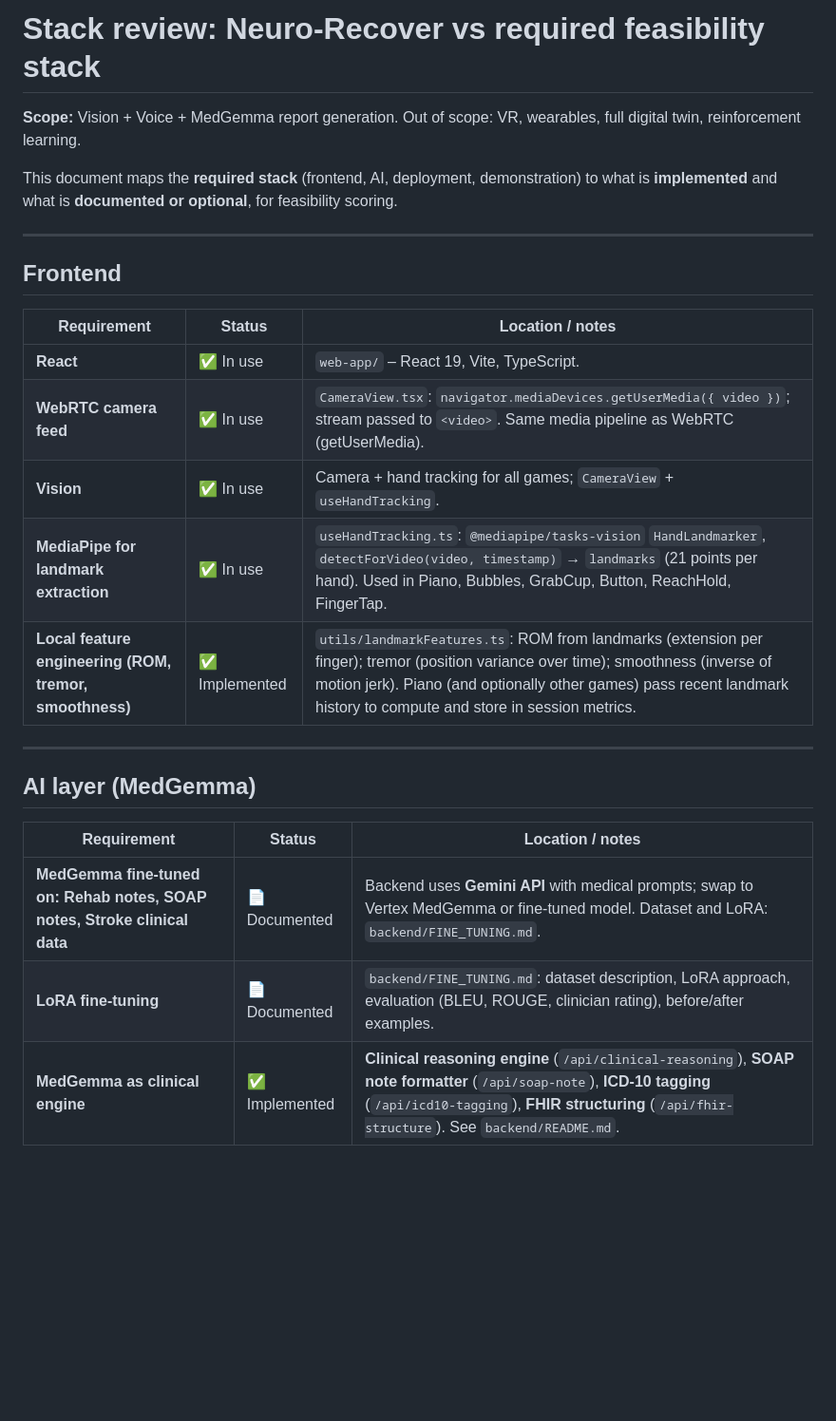
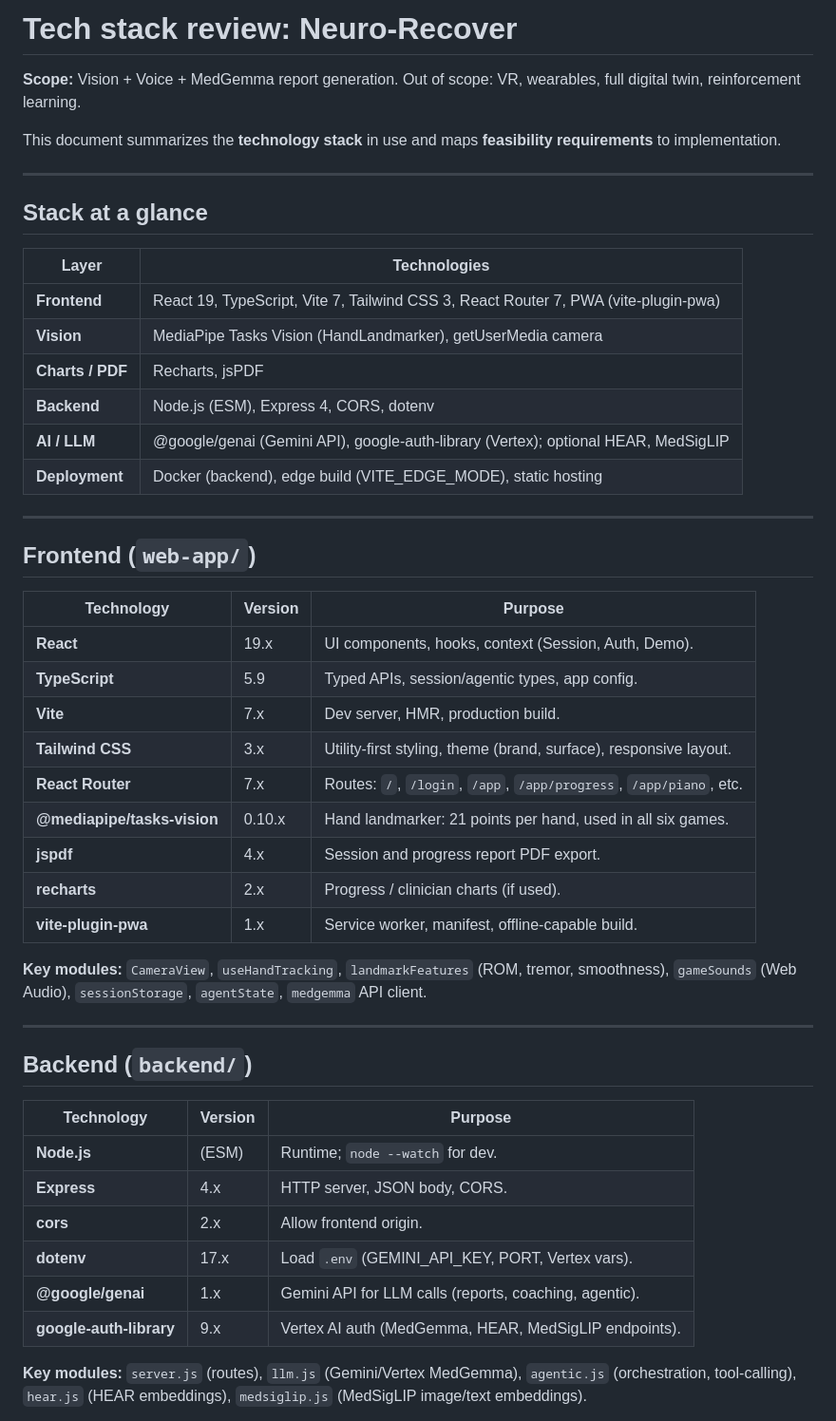
Before and after one commit to kjelili/Stroke-Rehab, a Markdown page: STACK_REVIEW.md, the part around one of its changes. Shown at 95% size. Drawn GitHub-style; blank space fills up the shorter version.

Commit message:
Update Stroke Rehab

```diff
--- a/STACK_REVIEW.md
+++ b/STACK_REVIEW.md
@@ -1,27 +1,52 @@
-# Stack review: Neuro-Recover vs required feasibility stack
+# Tech stack review: Neuro-Recover
 
 **Scope:** Vision + Voice + MedGemma report generation. Out of scope: VR, wearables, full digital twin, reinforcement learning.
 
-This document maps the **required stack** (frontend, AI, deployment, demonstration) to what is **implemented** and what is **documented or optional**, for feasibility scoring.
+This document summarizes the **technology stack** in use and maps **feasibility requirements** to implementation.
 
 ---
 
-## Frontend
+## Stack at a glance
 
-| Requirement | Status | Location / notes |
-|------------|--------|------------------|
-| **React** | ✅ In use | `web-app/` – React 19, Vite, TypeScript. |
-| **WebRTC camera feed** | ✅ In use | `CameraView.tsx`: `navigator.mediaDevices.getUserMedia({ video })`; stream passed to `<video>`. Same media pipeline as WebRTC (getUserMedia). |
-| **Vision** | ✅ In use | Camera + hand tracking for all games; `CameraView` + `useHandTracking`. |
-| **MediaPipe for landmark extraction** | ✅ In use | `useHandTracking.ts`: `@mediapipe/tasks-vision` `HandLandmarker`, `detectForVideo(video, timestamp)` → `landmarks` (21 points per hand). Used in Piano, Bubbles, GrabCup, Button, ReachHold, FingerTap. |
-| **Local feature engineering (ROM, tremor, smoothness)** | ✅ Implemented | `utils/landmarkFeatures.ts`: ROM from landmarks (extension per finger); tremor (position variance over time); smoothness (inverse of motion jerk). Piano (and optionally other games) pass recent landmark history to compute and store in session metrics. |
+| Layer | Technologies |
+|-------|--------------|
+| **Frontend** | React 19, TypeScript, Vite 7, Tailwind CSS 3, React Router 7, PWA (vite-plugin-pwa) |
+| **Vision** | MediaPipe Tasks Vision (HandLandmarker), getUserMedia camera |
+| **Charts / PDF** | Recharts, jsPDF |
+| **Backend** | Node.js (ESM), Express 4, CORS, dotenv |
+| **AI / LLM** | @google/genai (Gemini API), google-auth-library (Vertex); optional HEAR, MedSigLIP |
+| **Deployment** | Docker (backend), edge build (VITE_EDGE_MODE), static hosting |
 
 ---
 
-## AI layer (MedGemma)
+## Frontend (`web-app/`)
 
-| Requirement | Status | Location / notes |
-|------------|--------|------------------|
-| **MedGemma fine-tuned on: Rehab notes, SOAP notes, Stroke clinical data** | 📄 Documented | Backend uses **Gemini API** with medical prompts; swap to Vertex MedGemma or fine-tuned model. Dataset and LoRA: `backend/FINE_TUNING.md`. |
-| **LoRA fine-tuning** | 📄 Documented | `backend/FINE_TUNING.md`: dataset description, LoRA approach, evaluation (BLEU, ROUGE, clinician rating), before/after examples. |
-| **MedGemma as clinical engine** | ✅ Implemented | **Clinical reasoning engine** (`/api/clinical-reasoning`), **SOAP note formatter** (`/api/soap-note`), **ICD-10 tagging** (`/api/icd10-tagging`), **FHIR structuring** (`/api/fhir-structure`). See `backend/README.md`. |
+| Technology | Version | Purpose |
+|------------|---------|---------|
+| **React** | 19.x | UI components, hooks, context (Session, Auth, Demo). |
+| **TypeScript** | 5.9 | Typed APIs, session/agentic types, app config. |
+| **Vite** | 7.x | Dev server, HMR, production build. |
+| **Tailwind CSS** | 3.x | Utility-first styling, theme (brand, surface), responsive layout. |
+| **React Router** | 7.x | Routes: `/`, `/login`, `/app`, `/app/progress`, `/app/piano`, etc. |
+| **@mediapipe/tasks-vision** | 0.10.x | Hand landmarker: 21 points per hand, used in all six games. |
+| **jspdf** | 4.x | Session and progress report PDF export. |
+| **recharts** | 2.x | Progress / clinician charts (if used). |
+| **vite-plugin-pwa** | 1.x | Service worker, manifest, offline-capable build. |
+
+**Key modules:** `CameraView`, `useHandTracking`, `landmarkFeatures` (ROM, tremor, smoothness), `gameSounds` (Web Audio), `sessionStorage`, `agentState`, `medgemma` API client.
+
+---
+
+## Backend (`backend/`)
+
+| Technology | Version | Purpose |
+|------------|---------|---------|
+| **Node.js** | (ESM) | Runtime; `node --watch` for dev. |
+| **Express** | 4.x | HTTP server, JSON body, CORS. |
+| **cors** | 2.x | Allow frontend origin. |
+| **dotenv** | 17.x | Load `.env` (GEMINI_API_KEY, PORT, Vertex vars). |
+| **@google/genai** | 1.x | Gemini API for LLM calls (reports, coaching, agentic). |
+| **google-auth-library** | 9.x | Vertex AI auth (MedGemma, HEAR, MedSigLIP endpoints). |
+
+**Key modules:** `server.js` (routes), `llm.js` (Gemini/Vertex MedGemma), `agentic.js` (orchestration, tool-calling), `hear.js` (HEAR embeddings), `medsiglip.js` (MedSigLIP image/text embeddings).
+
```
Also changed, not shown: other parts of STACK_REVIEW.md (+39 -12 lines).
